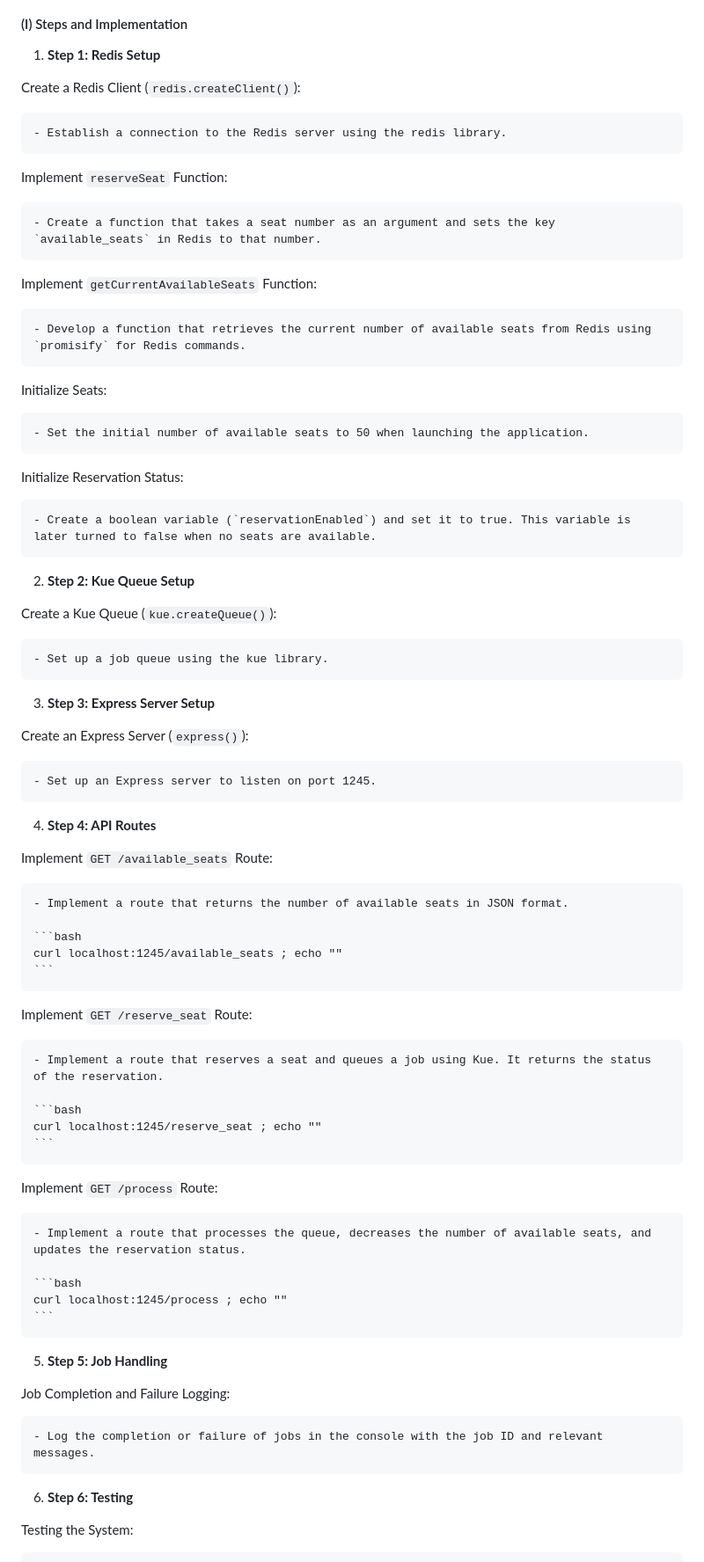
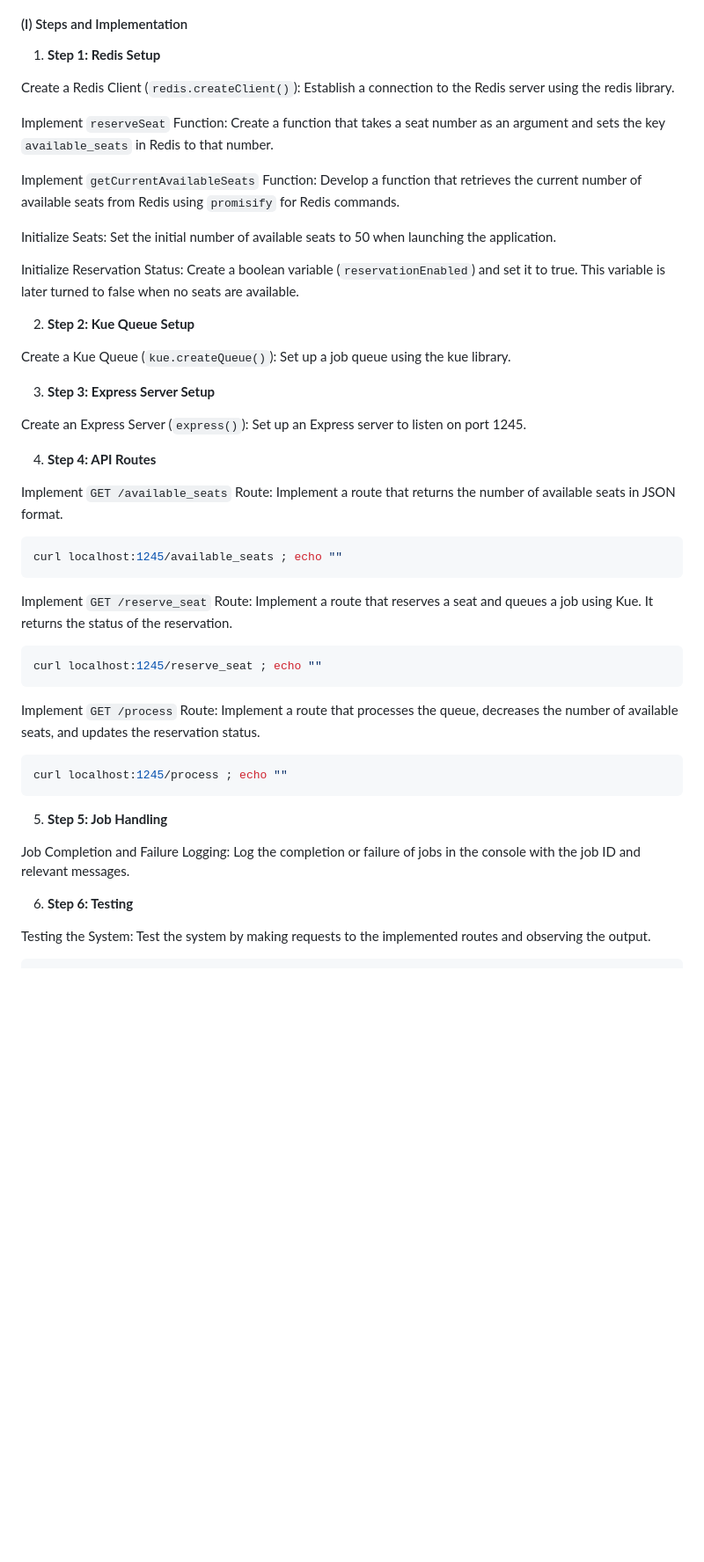
Before and after one commit to emmy3000/alx-backend, a Markdown page: 0x03-queuing_system_in_js/README.md, the part around one of its changes. Shown at 88% size. Drawn GitHub-style; blank space fills up the shorter version.

Commit message:
doc[Task 13]: Update README with documentation for 'Can I have a seat?'

````diff
--- a/0x03-queuing_system_in_js/README.md
+++ b/0x03-queuing_system_in_js/README.md
@@ -1413,71 +1413,49 @@ The goal of Task 13, "Can I have a seat?" is to create a seat reservation system
 
 1. **Step 1: Redis Setup**
 
-  Create a Redis Client (`redis.createClient()`):
+  Create a Redis Client (`redis.createClient()`): Establish a connection to the Redis server using the redis library.
 
-    - Establish a connection to the Redis server using the redis library.
+  Implement `reserveSeat` Function: Create a function that takes a seat number as an argument and sets the key `available_seats` in Redis to that number.
 
-  Implement `reserveSeat` Function:
+  Implement `getCurrentAvailableSeats` Function: Develop a function that retrieves the current number of available seats from Redis using `promisify` for Redis commands.
 
-    - Create a function that takes a seat number as an argument and sets the key `available_seats` in Redis to that number.
+  Initialize Seats: Set the initial number of available seats to 50 when launching the application.
 
-  Implement `getCurrentAvailableSeats` Function:
-
-    - Develop a function that retrieves the current number of available seats from Redis using `promisify` for Redis commands.
-
-  Initialize Seats:
-
-    - Set the initial number of available seats to 50 when launching the application.
-
-  Initialize Reservation Status:
-
-    - Create a boolean variable (`reservationEnabled`) and set it to true. This variable is later turned to false when no seats are available.
+  Initialize Reservation Status: Create a boolean variable (`reservationEnabled`) and set it to true. This variable is later turned to false when no seats are available.
 
 2. **Step 2: Kue Queue Setup**
 
-  Create a Kue Queue (`kue.createQueue()`):
-
-    - Set up a job queue using the kue library.
+  Create a Kue Queue (`kue.createQueue()`): Set up a job queue using the kue library.
 
 3. **Step 3: Express Server Setup**
 
-  Create an Express Server (`express()`):
-
-    - Set up an Express server to listen on port 1245.
+  Create an Express Server (`express()`): Set up an Express server to listen on port 1245.
 
 4. **Step 4: API Routes**
 
-  Implement `GET /available_seats` Route:
+  Implement `GET /available_seats` Route: Implement a route that returns the number of available seats in JSON format.
 
-    - Implement a route that returns the number of available seats in JSON format.
+```bash
+curl localhost:1245/available_seats ; echo ""
+```
 
-    ```bash
-    curl localhost:1245/available_seats ; echo ""
-    ```
+  Implement `GET /reserve_seat` Route: Implement a route that reserves a seat and queues a job using Kue. It returns the status of the reservation.
 
-  Implement `GET /reserve_seat` Route:
+```bash
+curl localhost:1245/reserve_seat ; echo ""
+```
 
-    - Implement a route that reserves a seat and queues a job using Kue. It returns the status of the reservation.
+  Implement `GET /process` Route: Implement a route that processes the queue, decreases the number of available seats, and updates the reservation status.
 
-    ```bash
-    curl localhost:1245/reserve_seat ; echo ""
-    ```
-
-  Implement `GET /process` Route:
-
-    - Implement a route that processes the queue, decreases the number of available seats, and updates the reservation status.
-
-    ```bash
-    curl localhost:1245/process ; echo ""
-    ```
+```bash
+curl localhost:1245/process ; echo ""
+```
 
 5. **Step 5: Job Handling**
 
-  Job Completion and Failure Logging:
-
-    - Log the completion or failure of jobs in the console with the job ID and relevant messages.
+  Job Completion and Failure Logging: Log the completion or failure of jobs in the console with the job ID and relevant messages.
 
 6. **Step 6: Testing**
 
-  Testing the System:
+  Testing the System: Test the system by making requests to the implemented routes and observing the output.
 
````
Also changed, not shown: other parts of 0x03-queuing_system_in_js/README.md (+3 -5 lines).
